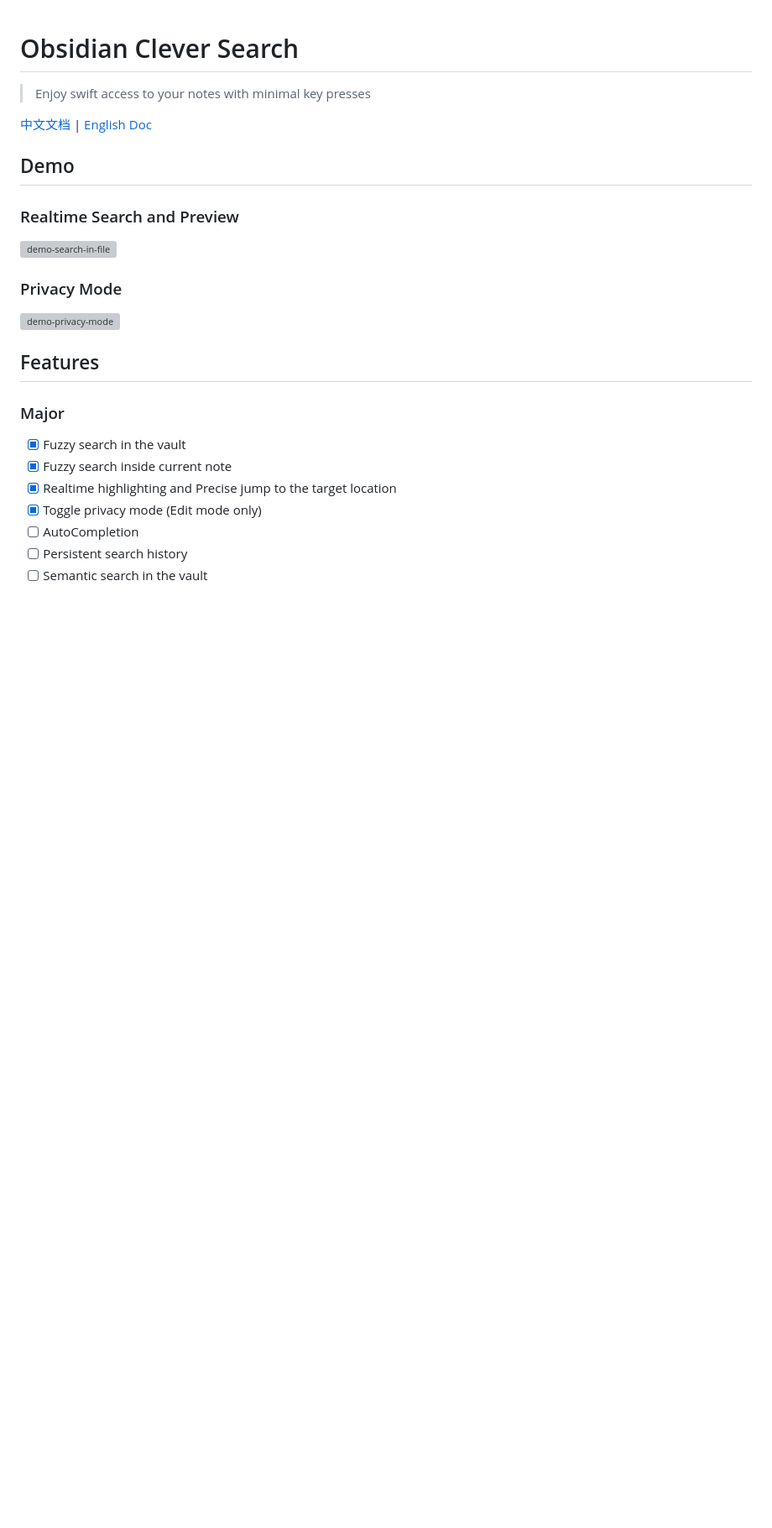
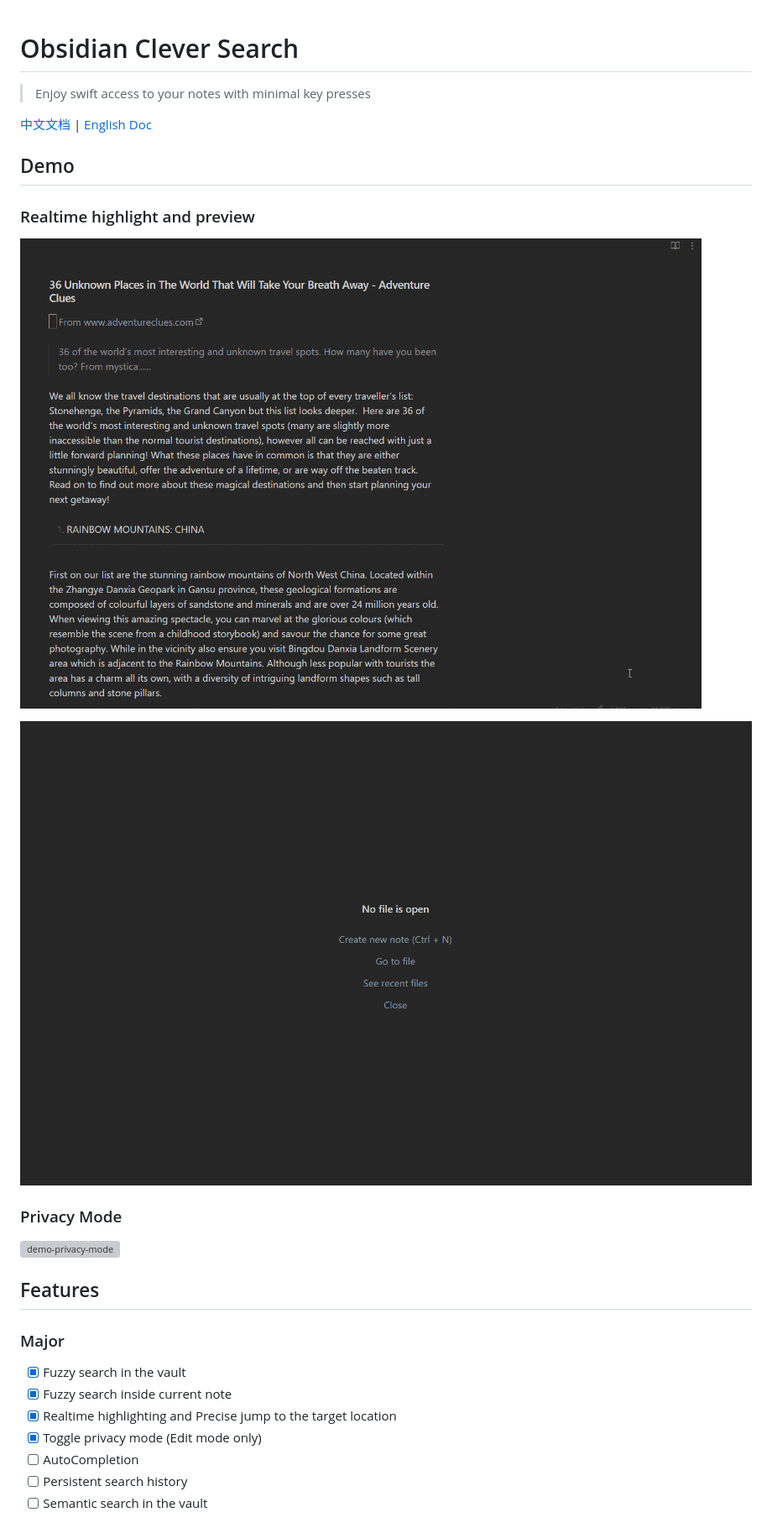
Before and after one commit to yan42685/obsidian-clever-search, a Markdown page: README.md, the part around the change. Shown at 84% size. Rendered like a GitHub page; pictures changed too: assets/images/in-file-floating-window-en.gif (added), assets/images/in-vault-modal-en.gif (added); blank space fills up the shorter version; grey boxes are pictures that could not be loaded.

```diff
--- a/README.md
+++ b/README.md
@@ -6,9 +6,11 @@
 
 ## Demo
 
-### Realtime Search and Preview
+### Realtime highlight and preview
 
-![demo-search-in-file](assets/images/demo-search-in-file.gif)
+![demo-search-in-file](assets/images/in-file-floating-window-en.gif)
+
+![demo-search-in-file](assets/images/in-vault-modal-en.gif)
 
 ### Privacy Mode
 
```
Also changed, not shown: README-ZH.md (+4 -2 lines), 7 other files.
